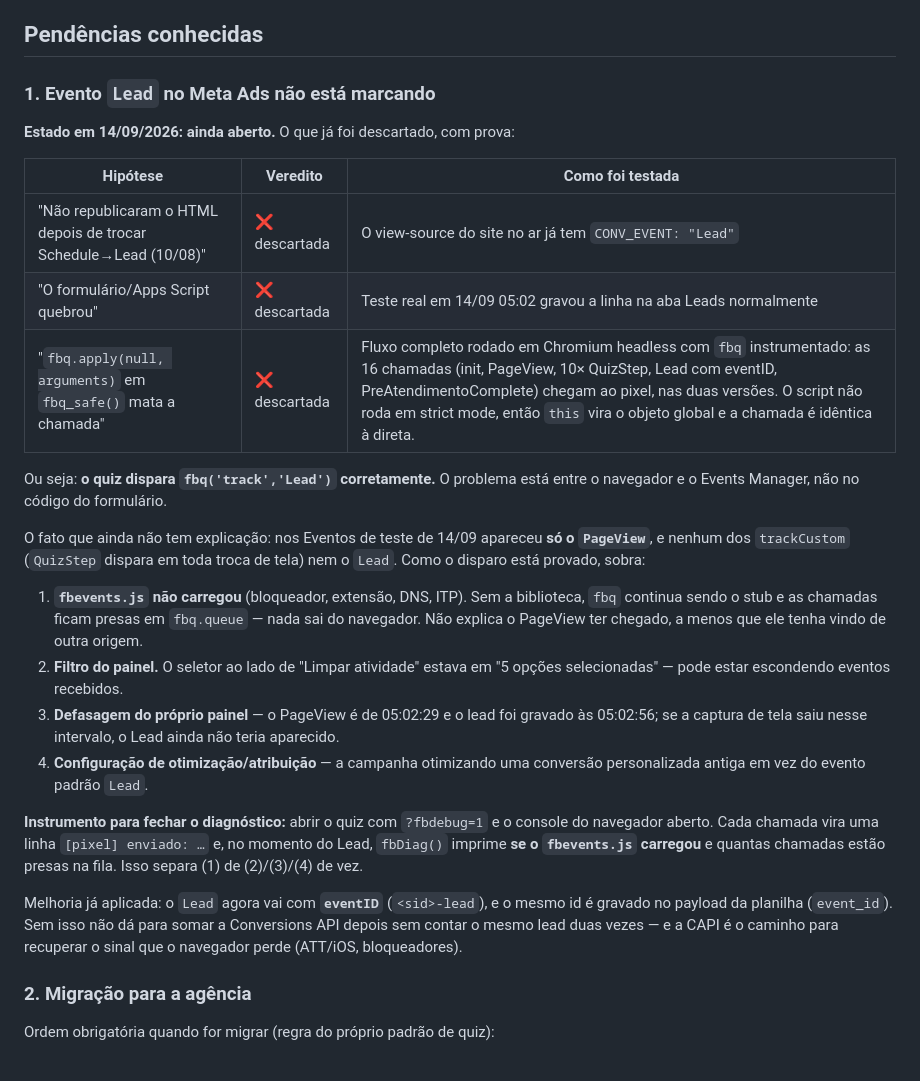
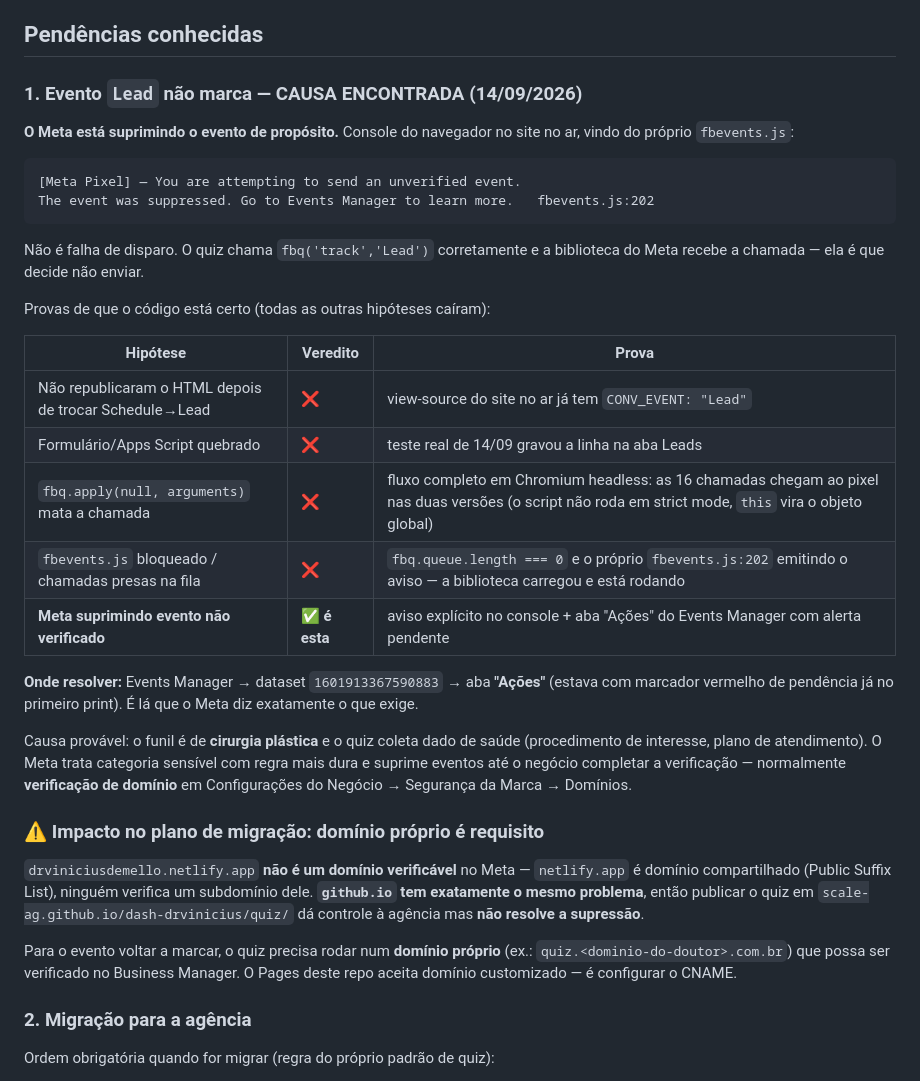
Before and after one commit to scale-ag/dash-drvinicius, a Markdown page: quiz/README.md, the part around the change. GitHub-like rendering.

Commit message:
docs(quiz): causa raiz do evento Lead — Meta suprime evento não verificado
O console do site no ar entregou a causa, vinda do próprio fbevents.js:

  [Meta Pixel] — You are attempting to send an unverified event.
  The event was suppressed. Go to Events Manager to learn more.

Não é falha de disparo: fbq.queue.length == 0 e o aviso partindo de
fbevents.js:202 provam que a biblioteca carregou e está rodando — ela recebe a
chamada e decide não enviar. Bate com o teste headless, que já mostrava as 16
chamadas (incluindo track/Lead) chegando ao pixel.

Resolve-se em Events Manager -> dataset -> aba "Ações", que já aparecia com
alerta pendente. Causa provável: categoria sensível (cirurgia plástica, o quiz
coleta procedimento de interesse e plano de atendimento) exigindo verificação.

Consequência para o plano de migração, registrada no README: netlify.app e
github.io são domínios compartilhados (Public Suffix List) e não podem ser
verificados no Business Manager. Publicar o quiz no Pages dá controle à
agência mas NÃO levanta a supressão — para isso o quiz precisa de domínio
próprio verificável, via domínio customizado do Pages.

Co-Authored-By: Claude Opus 5 <noreply@anthropic.com>
Claude-Session: https://claude.ai/code/session_016awZZ7gHMpviRjLp9AkQAu

````diff
--- a/quiz/README.md
+++ b/quiz/README.md
@@ -37,44 +37,50 @@ Pontuação: mínimo real 16, máximo 48 (a pergunta de procedimento tem
 
 ## Pendências conhecidas
 
-### 1. Evento `Lead` no Meta Ads não está marcando
+### 1. Evento `Lead` não marca — CAUSA ENCONTRADA (14/09/2026)
 
-**Estado em 14/09/2026: ainda aberto.** O que já foi descartado, com prova:
+**O Meta está suprimindo o evento de propósito.** Console do navegador no site
+no ar, vindo do próprio `fbevents.js`:
 
-| Hipótese | Veredito | Como foi testada |
+```
+[Meta Pixel] — You are attempting to send an unverified event.
+The event was suppressed. Go to Events Manager to learn more.   fbevents.js:202
+```
+
+Não é falha de disparo. O quiz chama `fbq('track','Lead')` corretamente e a
+biblioteca do Meta recebe a chamada — ela é que decide não enviar.
+
+Provas de que o código está certo (todas as outras hipóteses caíram):
+
+| Hipótese | Veredito | Prova |
 |---|---|---|
-| "Não republicaram o HTML depois de trocar Schedule→Lead (10/08)" | ❌ descartada | O view-source do site no ar já tem `CONV_EVENT: "Lead"` |
-| "O formulário/Apps Script quebrou" | ❌ descartada | Teste real em 14/09 05:02 gravou a linha na aba Leads normalmente |
-| "`fbq.apply(null, arguments)` em `fbq_safe()` mata a chamada" | ❌ descartada | Fluxo completo rodado em Chromium headless com `fbq` instrumentado: as 16 chamadas (init, PageView, 10× QuizStep, Lead com eventID, PreAtendimentoComplete) chegam ao pixel, nas duas versões. O script não roda em strict mode, então `this` vira o objeto global e a chamada é idêntica à direta. |
+| Não republicaram o HTML depois de trocar Schedule→Lead | ❌ | view-source do site no ar já tem `CONV_EVENT: "Lead"` |
+| Formulário/Apps Script quebrado | ❌ | teste real de 14/09 gravou a linha na aba Leads |
+| `fbq.apply(null, arguments)` mata a chamada | ❌ | fluxo completo em Chromium headless: as 16 chamadas chegam ao pixel nas duas versões (o script não roda em strict mode, `this` vira o objeto global) |
+| `fbevents.js` bloqueado / chamadas presas na fila | ❌ | `fbq.queue.length === 0` e o próprio `fbevents.js:202` emitindo o aviso — a biblioteca carregou e está rodando |
+| **Meta suprimindo evento não verificado** | ✅ **é esta** | aviso explícito no console + aba "Ações" do Events Manager com alerta pendente |
 
-Ou seja: **o quiz dispara `fbq('track','Lead')` corretamente.** O problema está
-entre o navegador e o Events Manager, não no código do formulário.
+**Onde resolver:** Events Manager → dataset `1601913367590883` → aba **"Ações"**
+(estava com marcador vermelho de pendência já no primeiro print). É lá que o
+Meta diz exatamente o que exige.
 
-O fato que ainda não tem explicação: nos Eventos de teste de 14/09 apareceu
-**só o `PageView`**, e nenhum dos `trackCustom` (`QuizStep` dispara em toda
-troca de tela) nem o `Lead`. Como o disparo está provado, sobra:
+Causa provável: o funil é de **cirurgia plástica** e o quiz coleta dado de
+saúde (procedimento de interesse, plano de atendimento). O Meta trata
+categoria sensível com regra mais dura e suprime eventos até o negócio
+completar a verificação — normalmente **verificação de domínio** em
+Configurações do Negócio → Segurança da Marca → Domínios.
 
-1. **`fbevents.js` não carregou** (bloqueador, extensão, DNS, ITP). Sem a
-   biblioteca, `fbq` continua sendo o stub e as chamadas ficam presas em
-   `fbq.queue` — nada sai do navegador. Não explica o PageView ter chegado,
-   a menos que ele tenha vindo de outra origem.
-2. **Filtro do painel.** O seletor ao lado de "Limpar atividade" estava em
-   "5 opções selecionadas" — pode estar escondendo eventos recebidos.
-3. **Defasagem do próprio painel** — o PageView é de 05:02:29 e o lead foi
-   gravado às 05:02:56; se a captura de tela saiu nesse intervalo, o Lead
-   ainda não teria aparecido.
-4. **Configuração de otimização/atribuição** — a campanha otimizando uma
-   conversão personalizada antiga em vez do evento padrão `Lead`.
+### ⚠️ Impacto no plano de migração: domínio próprio é requisito
 
-**Instrumento para fechar o diagnóstico:** abrir o quiz com `?fbdebug=1` e o
-console do navegador aberto. Cada chamada vira uma linha `[pixel] enviado: …`
-e, no momento do Lead, `fbDiag()` imprime **se o `fbevents.js` carregou** e
-quantas chamadas estão presas na fila. Isso separa (1) de (2)/(3)/(4) de vez.
+`drviniciusdemello.netlify.app` **não é um domínio verificável** no Meta —
+`netlify.app` é domínio compartilhado (Public Suffix List), ninguém verifica um
+subdomínio dele. **`github.io` tem exatamente o mesmo problema**, então publicar
+o quiz em `scale-ag.github.io/dash-drvinicius/quiz/` dá controle à agência mas
+**não resolve a supressão**.
 
-Melhoria já aplicada: o `Lead` agora vai com **`eventID`** (`<sid>-lead`), e o
-mesmo id é gravado no payload da planilha (`event_id`). Sem isso não dá para
-somar a Conversions API depois sem contar o mesmo lead duas vezes — e a CAPI é
-o caminho para recuperar o sinal que o navegador perde (ATT/iOS, bloqueadores).
+Para o evento voltar a marcar, o quiz precisa rodar num **domínio próprio**
+(ex.: `quiz.<dominio-do-doutor>.com.br`) que possa ser verificado no Business
+Manager. O Pages deste repo aceita domínio customizado — é configurar o CNAME.
 
 ### 2. Migração para a agência
 
````
